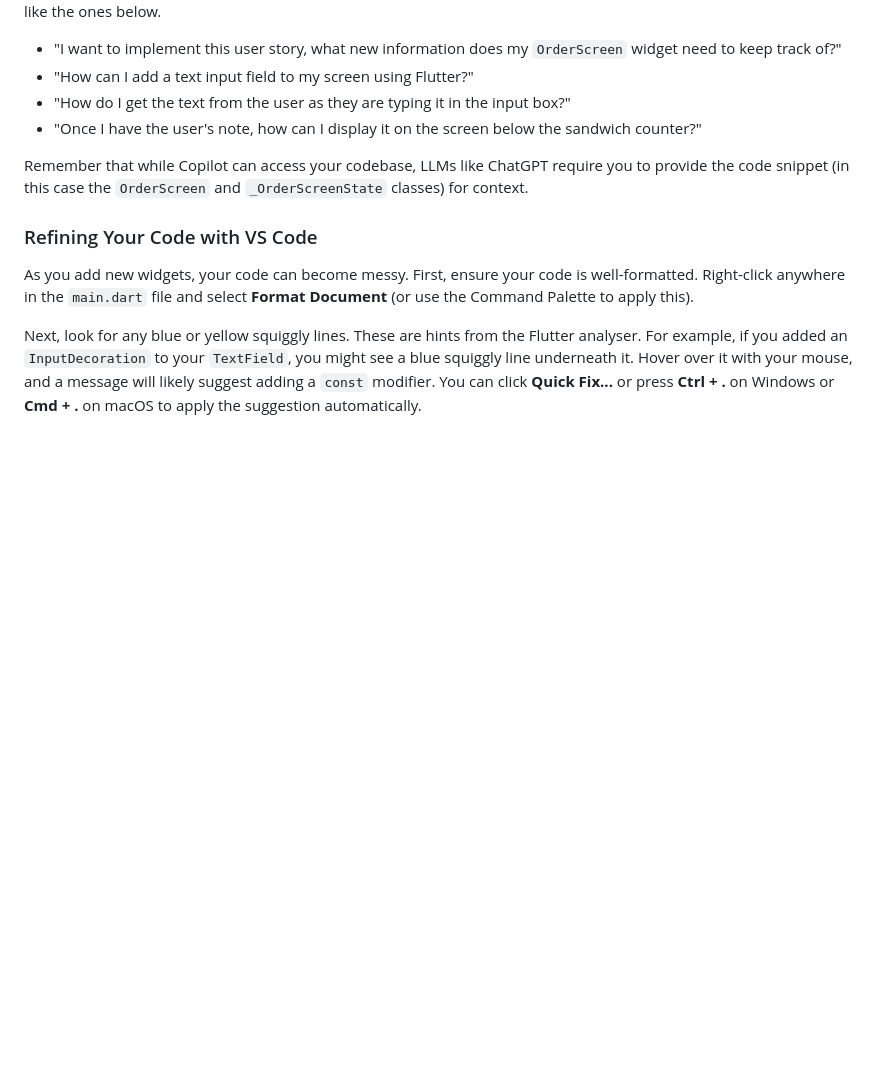
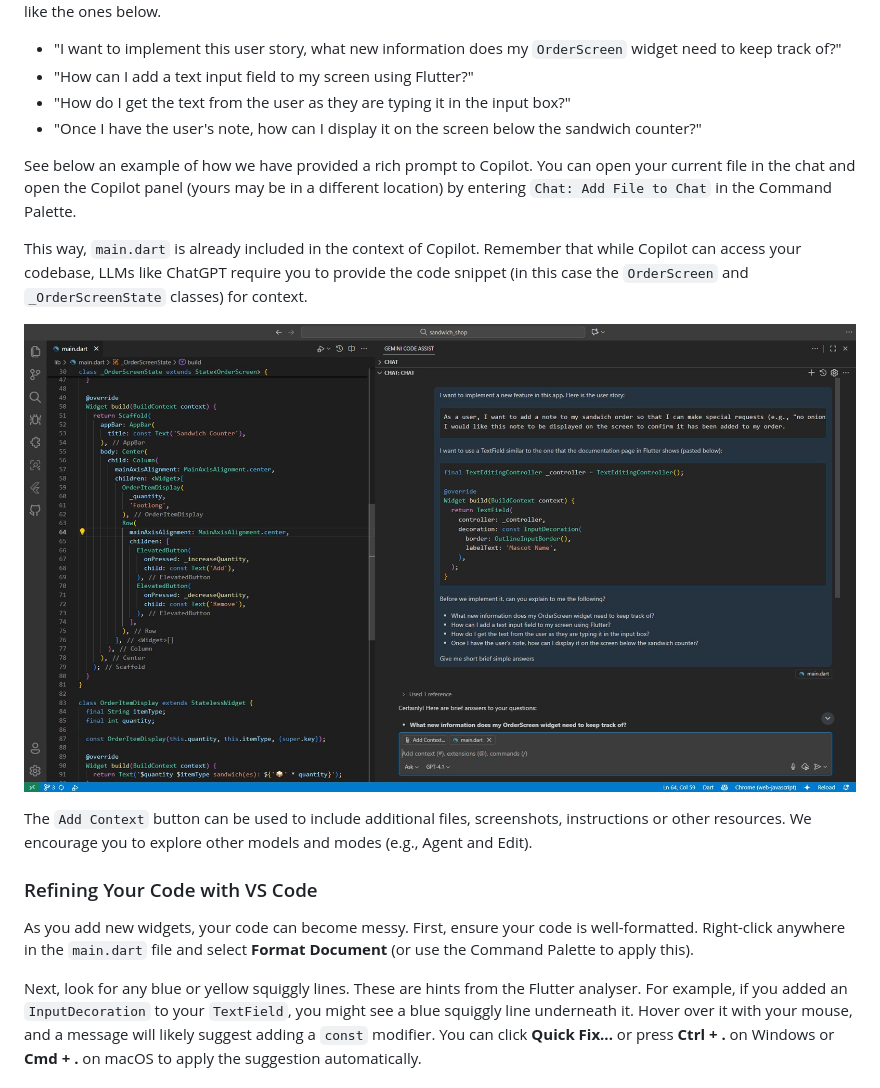
Before and after one commit to manighahrmani/sandwich_shop, a Markdown page: worksheet-3.md, the part around the change. Rendered like a GitHub page; pictures changed too: images/screenshot_copilot_feature_user_story.jpg (added); blank space fills up the shorter version.

Commit message:
Add example of AI use in worksheet 3

```diff
--- a/worksheet-3.md
+++ b/worksheet-3.md
@@ -283,7 +283,13 @@ With the user story and documentation in hand, it's time to collaborate with you
   * "How do I get the text from the user as they are typing it in the input box?"
   * "Once I have the user's note, how can I display it on the screen below the sandwich counter?"
 
-Remember that while Copilot can access your codebase, LLMs like ChatGPT require you to provide the code snippet (in this case the `OrderScreen` and `_OrderScreenState` classes) for context.
+See below an example of how we have provided a rich prompt to Copilot. You can open your current file in the chat and open the Copilot panel (yours may be in a different location) by entering `Chat: Add File to Chat` in the Command Palette.
+
+This way, `main.dart` is already included in the context of Copilot. Remember that while Copilot can access your codebase, LLMs like ChatGPT require you to provide the code snippet (in this case the `OrderScreen` and `_OrderScreenState` classes) for context.
+
+![Example of rich prompt](images/screenshot_copilot_feature_user_story.jpg)
+
+The `Add Context` button can be used to include additional files, screenshots, instructions or other resources. We encourage you to explore other models and modes (e.g., Agent and Edit).
 
 ### Refining Your Code with VS Code
 
```
